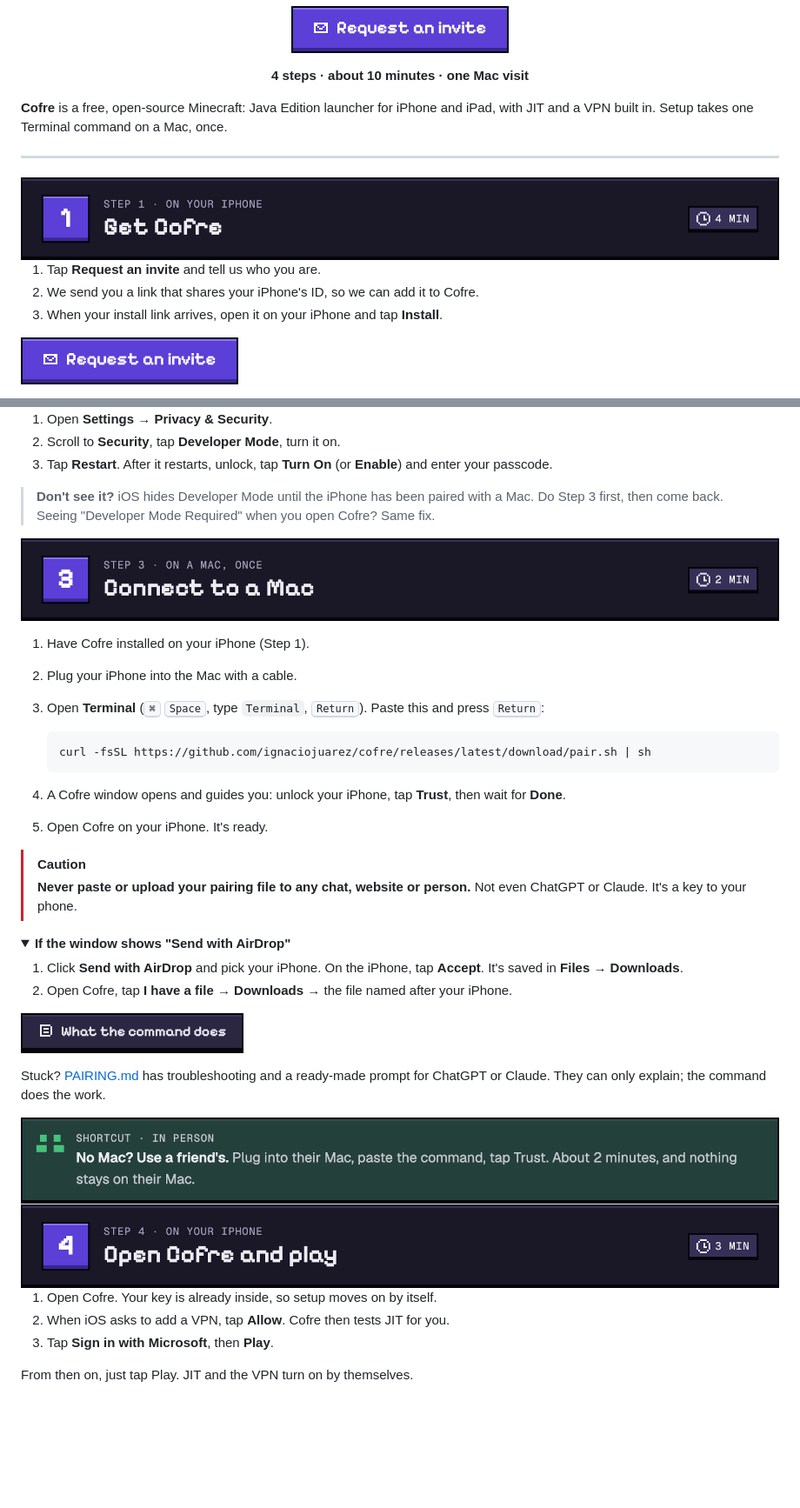
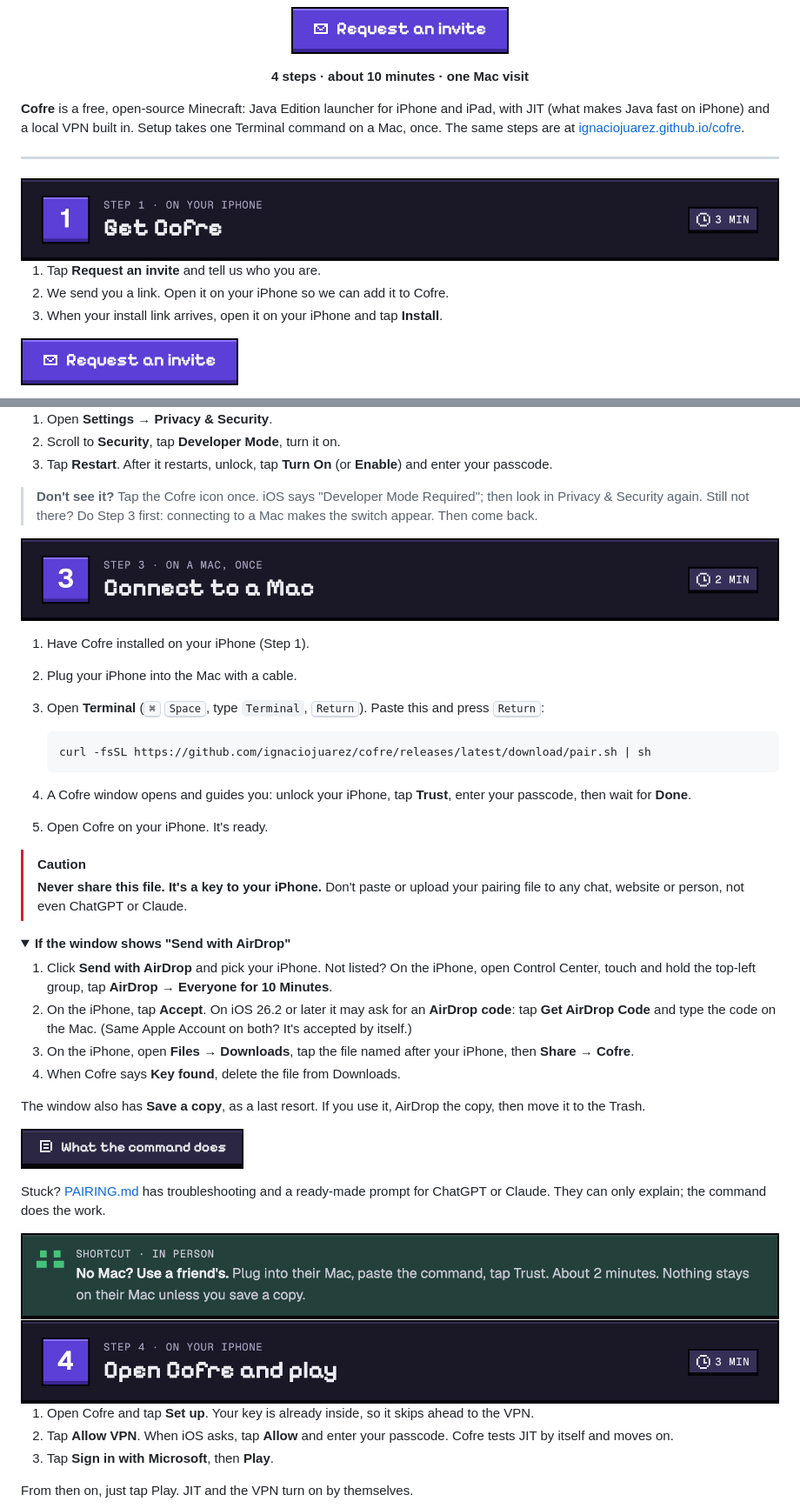
Before and after one commit to ignaciojuarez/cofre, a Markdown page: README.md, 2 parts joined by grey strips. Shown at 87% size. Rendered like a GitHub page; pictures changed too: docs/assets/readme/shortcut.png, docs/assets/readme/step-1.png, docs/assets/readme/step-3.png; folded sections open; blank space fills up the shorter version.

````diff
--- a/README.md
+++ b/README.md
@@ -8,7 +8,7 @@
 
 <p align="center"><b>4 steps · about 10 minutes · one Mac visit</b></p>
 
-**Cofre** is a free, open-source Minecraft: Java Edition launcher for iPhone and iPad, with JIT and a VPN built in. Setup takes one Terminal command on a Mac, once.
+**Cofre** is a free, open-source Minecraft: Java Edition launcher for iPhone and iPad, with JIT (what makes Java fast on iPhone) and a local VPN built in. Setup takes one Terminal command on a Mac, once. The same steps are at [ignaciojuarez.github.io/cofre](https://ignaciojuarez.github.io/cofre/).
 
 ---
 
@@ -16,6 +16,6 @@
 
 1. Tap **Request an invite** and tell us who you are.
-2. We send you a link that shares your iPhone's ID, so we can add it to Cofre.
+2. We send you a link. Open it on your iPhone so we can add it to Cofre.
 3. When your install link arrives, open it on your iPhone and tap **Install**.
 
 <a href="https://github.com/ignaciojuarez/cofre/issues/new?template=invite.yml"><img src="docs/assets/readme/btn-invite.png" width="251" alt="Request an invite"></a>
@@ -43,7 +43,7 @@ Limits are Apple's: [free vs paid accounts](https://developer.apple.com/support/
 2. Scroll to **Security**, tap **Developer Mode**, turn it on.
 3. Tap **Restart**. After it restarts, unlock, tap **Turn On** (or **Enable**) and enter your passcode.
 
-> **Don't see it?** iOS hides Developer Mode until the iPhone has been paired with a Mac. Do Step 3 first, then come back. Seeing "Developer Mode Required" when you open Cofre? Same fix.
+> **Don't see it?** Tap the Cofre icon once. iOS says "Developer Mode Required"; then look in Privacy & Security again. Still not there? Do Step 3 first: connecting to a Mac makes the switch appear. Then come back.
 
 <img src="docs/assets/readme/step-3.png" width="100%" alt="Step 3 · On a Mac, once · Connect to a Mac · 2 min">
 
@@ -55,17 +55,21 @@ Limits are Apple's: [free vs paid accounts](https://developer.apple.com/support/
    curl -fsSL https://github.com/ignaciojuarez/cofre/releases/latest/download/pair.sh | sh
    ```
 
-4. A Cofre window opens and guides you: unlock your iPhone, tap **Trust**, then wait for **Done**.
+4. A Cofre window opens and guides you: unlock your iPhone, tap **Trust**, enter your passcode, then wait for **Done**.
 5. Open Cofre on your iPhone. It's ready.
 
 > [!CAUTION]
-> **Never paste or upload your pairing file to any chat, website or person.** Not even ChatGPT or Claude. It's a key to your phone.
+> **Never share this file. It's a key to your iPhone.** Don't paste or upload your pairing file to any chat, website or person, not even ChatGPT or Claude.
 
 <details>
 <summary><b>If the window shows "Send with AirDrop"</b></summary>
 
-1. Click **Send with AirDrop** and pick your iPhone. On the iPhone, tap **Accept**. It's saved in **Files → Downloads**.
-2. Open Cofre, tap **I have a file → Downloads →** the file named after your iPhone.
+1. Click **Send with AirDrop** and pick your iPhone. Not listed? On the iPhone, open Control Center, touch and hold the top-left group, tap **AirDrop → Everyone for 10 Minutes**.
+2. On the iPhone, tap **Accept**. On iOS 26.2 or later it may ask for an **AirDrop code**: tap **Get AirDrop Code** and type the code on the Mac. (Same Apple Account on both? It's accepted by itself.)
+3. On the iPhone, open **Files → Downloads**, tap the file named after your iPhone, then **Share → Cofre**.
+4. When Cofre says **Key found**, delete the file from Downloads.
+
+The window also has **Save a copy**, as a last resort. If you use it, AirDrop the copy, then move it to the Trash.
 </details>
 
 <a href="PAIRING.md"><img src="docs/assets/readme/btn-guide.png" width="257" alt="What the command does"></a>
@@ -76,8 +80,8 @@ Stuck? [PAIRING.md](PAIRING.md#ask-chatgpt-or-claude) has troubleshooting and a
 
 <img src="docs/assets/readme/step-4.png" width="100%" alt="Step 4 · On your iPhone · Open Cofre and play · 3 min">
 
-1. Open Cofre. Your key is already inside, so setup moves on by itself.
-2. When iOS asks to add a VPN, tap **Allow**. Cofre then tests JIT for you.
+1. Open Cofre and tap **Set up**. Your key is already inside, so it skips ahead to the VPN.
+2. Tap **Allow VPN**. When iOS asks, tap **Allow** and enter your passcode. Cofre tests JIT by itself and moves on.
 3. Tap **Sign in with Microsoft**, then **Play**.
 
 From then on, just tap Play. JIT and the VPN turn on by themselves.
````
Also changed, not shown: other parts of README.md (+18 -14 lines), PAIRING.md (+11 -6 lines), site/FACTS.md (+4 -3 lines), docs/assets/readme/step-2.png, 5 other files.
